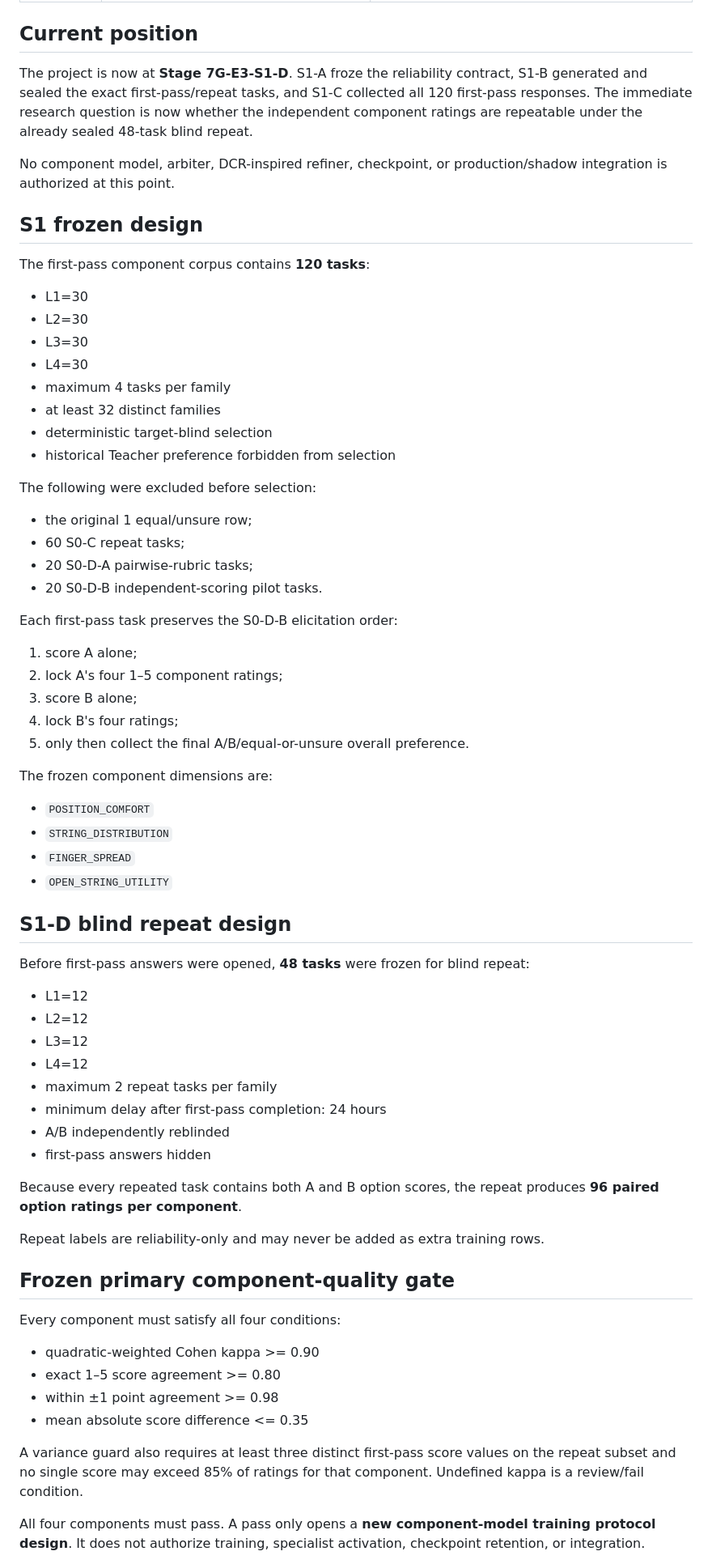
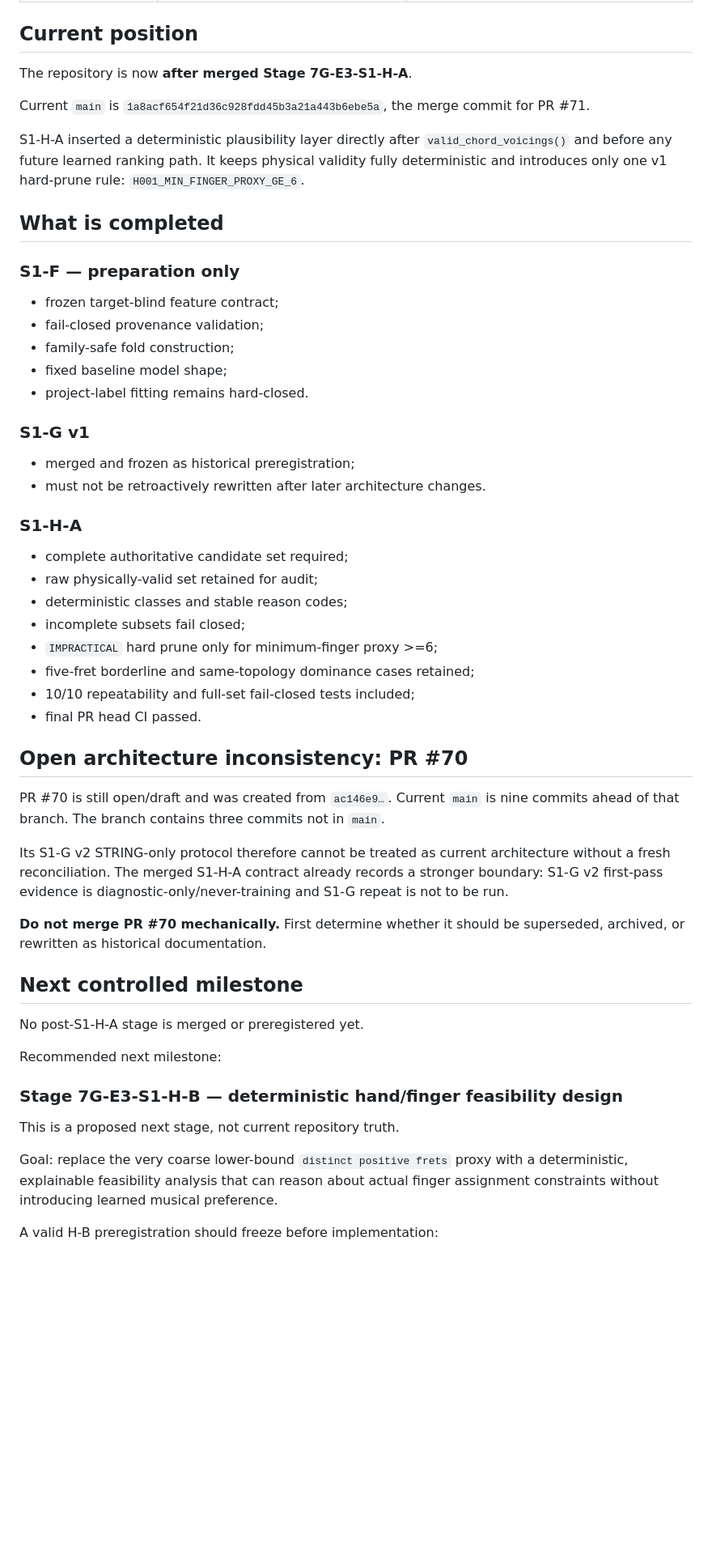
Before and after one commit to khfy7wpr5p-maker/st-guitar-fingering-training, a Markdown page: ROADMAP.md, the part around one of its changes. Shown at 81% size. Drawn GitHub-style; blank space fills up the shorter version.

Commit message:
docs: move roadmap to post-S1-H-A position

```diff
--- a/ROADMAP.md
+++ b/ROADMAP.md
@@ -34,72 +19,57 @@
 
 ## Current position
 
-The project is now at **Stage 7G-E3-S1-D**. S1-A froze the reliability contract, S1-B generated and sealed the exact first-pass/repeat tasks, and S1-C collected all 120 first-pass responses. The immediate research question is now whether the independent component ratings are repeatable under the already sealed 48-task blind repeat.
+The repository is now **after merged Stage 7G-E3-S1-H-A**.
 
-No component model, arbiter, DCR-inspired refiner, checkpoint, or production/shadow integration is authorized at this point.
+Current `main` is `1a8acf654f21d36c928fdd45b3a21a443b6ebe5a`, the merge commit for PR #71.
 
-## S1 frozen design
+S1-H-A inserted a deterministic plausibility layer directly after `valid_chord_voicings()` and before any future learned ranking path. It keeps physical validity fully deterministic and introduces only one v1 hard-prune rule: `H001_MIN_FINGER_PROXY_GE_6`.
 
-The first-pass component corpus contains **120 tasks**:
+## What is completed
 
-- L1=30
-- L2=30
-- L3=30
-- L4=30
-- maximum 4 tasks per family
-- at least 32 distinct families
-- deterministic target-blind selection
-- historical Teacher preference forbidden from selection
+### S1-F — preparation only
 
-The following were excluded before selection:
+- frozen target-blind feature contract;
+- fail-closed provenance validation;
+- family-safe fold construction;
+- fixed baseline model shape;
+- project-label fitting remains hard-closed.
 
-- the original 1 equal/unsure row;
-- 60 S0-C repeat tasks;
-- 20 S0-D-A pairwise-rubric tasks;
-- 20 S0-D-B independent-scoring pilot tasks.
+### S1-G v1
 
-Each first-pass task preserves the S0-D-B elicitation order:
+- merged and frozen as historical preregistration;
+- must not be retroactively rewritten after later architecture changes.
 
-1. score A alone;
-2. lock A's four 1–5 component ratings;
-3. score B alone;
-4. lock B's four ratings;
-5. only then collect the final A/B/equal-or-unsure overall preference.
+### S1-H-A
 
-The frozen component dimensions are:
+- complete authoritative candidate set required;
+- raw physically-valid set retained for audit;
+- deterministic classes and stable reason codes;
+- incomplete subsets fail closed;
+- `IMPRACTICAL` hard prune only for minimum-finger proxy >=6;
+- five-fret borderline and same-topology dominance cases retained;
+- 10/10 repeatability and full-set fail-closed tests included;
+- final PR head CI passed.
 
-- `POSITION_COMFORT`
-- `STRING_DISTRIBUTION`
-- `FINGER_SPREAD`
-- `OPEN_STRING_UTILITY`
+## Open architecture inconsistency: PR #70
 
-## S1-D blind repeat design
+PR #70 is still open/draft and was created from `ac146e9…`. Current `main` is nine commits ahead of that branch. The branch contains three commits not in `main`.
 
-Before first-pass answers were opened, **48 tasks** were frozen for blind repeat:
+Its S1-G v2 STRING-only protocol therefore cannot be treated as current architecture without a fresh reconciliation. The merged S1-H-A contract already records a stronger boundary: S1-G v2 first-pass evidence is diagnostic-only/never-training and S1-G repeat is not to be run.
 
-- L1=12
-- L2=12
-- L3=12
-- L4=12
-- maximum 2 repeat tasks per family
-- minimum delay after first-pass completion: 24 hours
-- A/B independently reblinded
-- first-pass answers hidden
+**Do not merge PR #70 mechanically.** First determine whether it should be superseded, archived, or rewritten as historical documentation.
 
-Because every repeated task contains both A and B option scores, the repeat produces **96 paired option ratings per component**.
+## Next controlled milestone
 
-Repeat labels are reliability-only and may never be added as extra training rows.
+No post-S1-H-A stage is merged or preregistered yet.
 
-## Frozen primary component-quality gate
+Recommended next milestone:
 
-Every component must satisfy all four conditions:
+### Stage 7G-E3-S1-H-B — deterministic hand/finger feasibility design
 
-- quadratic-weighted Cohen kappa >= 0.90
-- exact 1–5 score agreement >= 0.80
-- within ±1 point agreement >= 0.98
-- mean absolute score difference <= 0.35
+This is a proposed next stage, not current repository truth.
 
-A variance guard also requires at least three distinct first-pass score values on the repeat subset and no single score may exceed 85% of ratings for that component. Undefined kappa is a review/fail condition.
+Goal: replace the very coarse lower-bound `distinct positive frets` proxy with a deterministic, explainable feasibility analysis that can reason about actual finger assignment constraints without introducing learned musical preference.
 
-All four components must pass. A pass only opens a **new component-model training protocol design**. It does not authorize training, specialist activation, checkpoint retention, or integration.
+A valid H-B preregistration should freeze before implementation:
 
```
Also changed, not shown: other parts of ROADMAP.md (+34 -125 lines).
